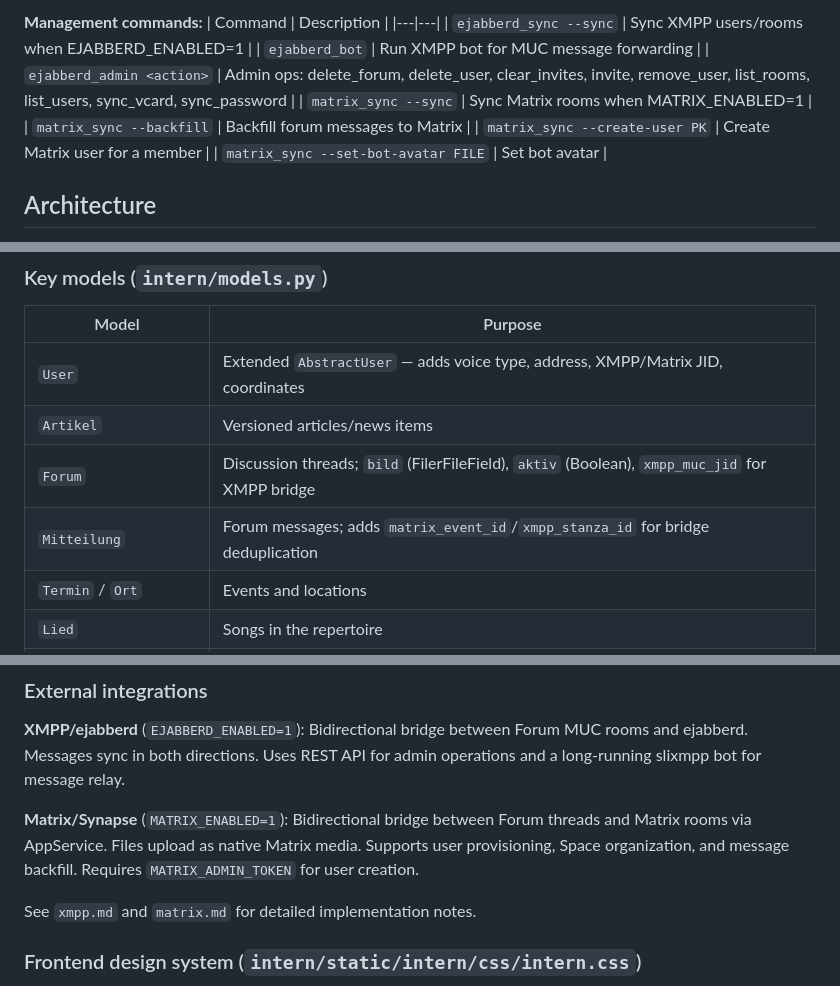
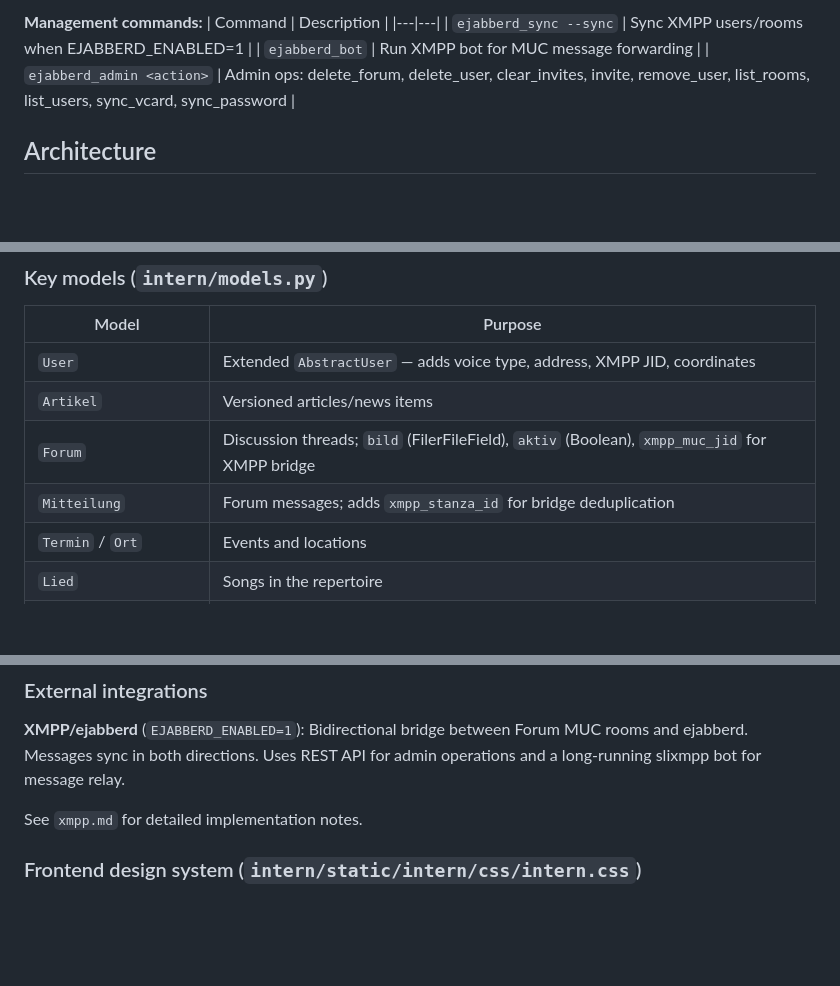
Before and after one commit to hgruber/CantorHub, a Markdown page: CLAUDE.md, 3 parts joined by grey strips. Drawn GitHub-style; blank space fills up the shorter version.

Commit message:
Removed matrix from memory

```diff
--- a/CLAUDE.md
+++ b/CLAUDE.md
@@ -38,10 +38,6 @@ docker run -p 8000:8000 cantoreub
 | `ejabberd_sync --sync` | Sync XMPP users/rooms when EJABBERD_ENABLED=1 |
 | `ejabberd_bot` | Run XMPP bot for MUC message forwarding |
 | `ejabberd_admin <action>` | Admin ops: delete_forum, delete_user, clear_invites, invite, remove_user, list_rooms, list_users, sync_vcard, sync_password |
-| `matrix_sync --sync` | Sync Matrix rooms when MATRIX_ENABLED=1 |
-| `matrix_sync --backfill` | Backfill forum messages to Matrix |
-| `matrix_sync --create-user PK` | Create Matrix user for a member |
-| `matrix_sync --set-bot-avatar FILE` | Set bot avatar |
 
 ## Architecture
 
@@ -91,10 +86,10 @@ Detail pages use the `.detail-page` / `.detail-card` CSS layout (2-column card g
 
 | Model | Purpose |
 |---|---|
-| `User` | Extended `AbstractUser` — adds voice type, address, XMPP/Matrix JID, coordinates |
+| `User` | Extended `AbstractUser` — adds voice type, address, XMPP JID, coordinates |
 | `Artikel` | Versioned articles/news items |
 | `Forum` | Discussion threads; `bild` (FilerFileField), `aktiv` (Boolean), `xmpp_muc_jid` for XMPP bridge |
-| `Mitteilung` | Forum messages; adds `matrix_event_id`/`xmpp_stanza_id` for bridge deduplication |
+| `Mitteilung` | Forum messages; adds `xmpp_stanza_id` for bridge deduplication |
 | `Termin` / `Ort` | Events and locations |
 | `Lied` | Songs in the repertoire |
 | `Konzert` | Ordered song list for a specific event (links `Lied` ↔ `Termin`) |
@@ -110,9 +105,7 @@ Uses `django-filer`. Folder IDs are hard-coded constants in `settings.py` (e.g.
 
 **XMPP/ejabberd** (`EJABBERD_ENABLED=1`): Bidirectional bridge between Forum MUC rooms and ejabberd. Messages sync in both directions. Uses REST API for admin operations and a long-running slixmpp bot for message relay.
 
-**Matrix/Synapse** (`MATRIX_ENABLED=1`): Bidirectional bridge between Forum threads and Matrix rooms via AppService. Files upload as native Matrix media. Supports user provisioning, Space organization, and message backfill. Requires `MATRIX_ADMIN_TOKEN` for user creation.
-
-See `xmpp.md` and `matrix.md` for detailed implementation notes.
+See `xmpp.md` for detailed implementation notes.
 
 ### Frontend design system (`intern/static/intern/css/intern.css`)
 
```
Also changed, not shown: other parts of CLAUDE.md (+0 -7 lines), .claude/agents/django-code-specialist.md (+6 -6 lines), matrix.md (deleted, +0 -485 lines).
